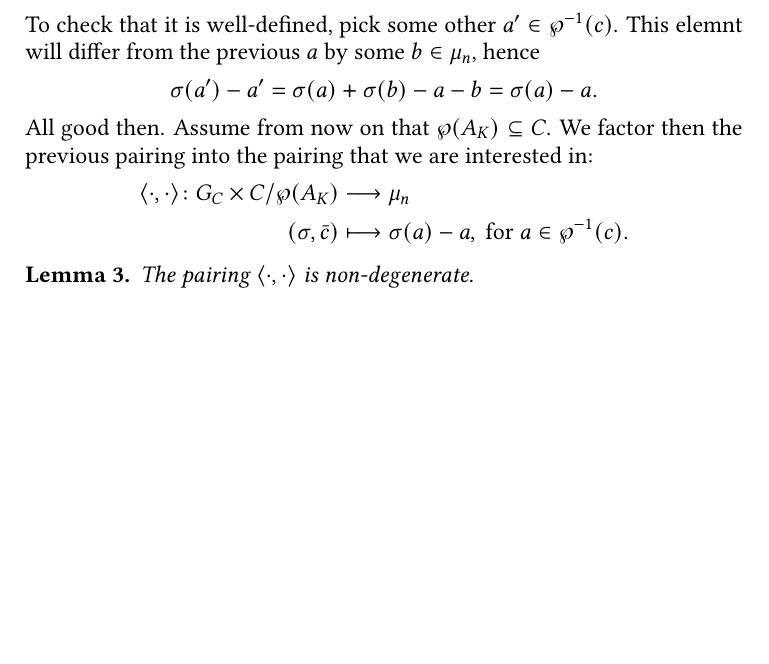
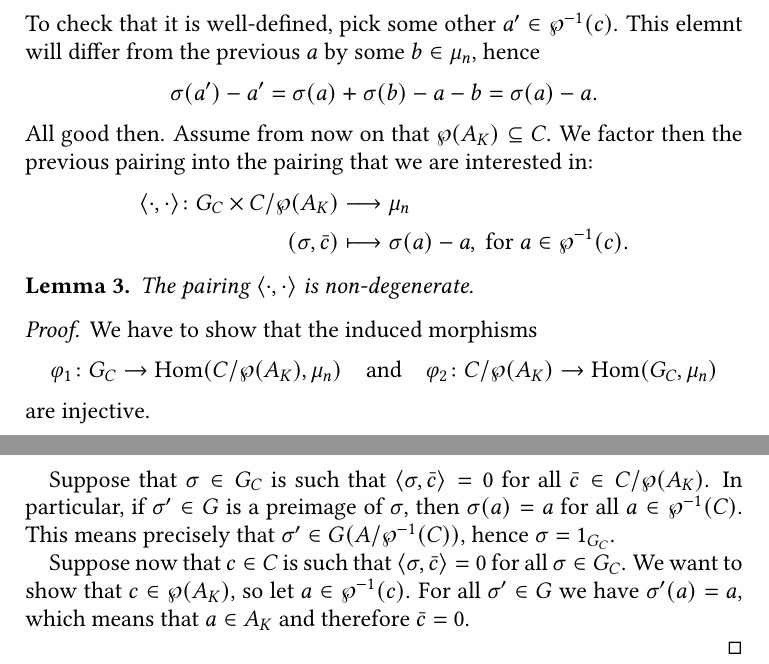
Before and after one commit to pedro-nlb/nb_genKummerTheory, a LaTeX paper (main.tex): part of page 3 of 4 before the commit and two parts of pages 3 and 4 of 5 after it, the two joined at a grey line, cut so that both start at the same text, the shorter picture padded with empty space. Compiled offline with pdfLaTeX.

Commit message:
Some updates

```diff
--- a/main.tex
+++ b/main.tex
@@ -126,7 +126,22 @@ We factor then the previous pairing into the pairing that we are interested in:
 
 \begin{lm}
     The pairing $\langle \cdot,\cdot\rangle$ is non-degenerate.
+    \begin{proof}
+	We have to show that the induced morphisms
+	\[ \varphi_{1}\colon G_{C}\to \Hom(C/\wp(A_{K}),\mu_{n}) \quad\text{and}\quad \varphi_{2}\colon C/\wp(A_{K})\to \Hom(G_{C},\mu_{n}) \]
+	are injective.
+
+	Suppose that $\sigma\in G_{C}$ is such that $\langle \sigma,\bar{c}\rangle=0$ for all $\bar{c}\in C/\wp(A_{K})$.
+	In particular, if $\sigma'\in G$ is a preimage of $\sigma$, then $\sigma(a)=a$ for all $a\in \wp^{-1}(C)$.
+	This means precisely that $\sigma'\in G(A/\wp^{-1}(C))$, hence $\sigma=1_{G_{C}}$.
+
+	Suppose now that $c\in C$ is such that $\langle \sigma, \bar{c}\rangle=0$ for all $\sigma\in G_{C}$.
+	We want to show that $c\in \wp(A_{K})$, so let $a\in \wp^{-1}(c)$.
+	For all $\sigma'\in G$ we have $\sigma'(a)=a$, which means that $a\in A_{K}$ and therefore $\bar{c}=0$.
+
+    \end{proof}
 \end{lm}
+
 
 \newpage
 \bibliographystyle{alpha}
```
Also changed, not shown: main.pdf.
